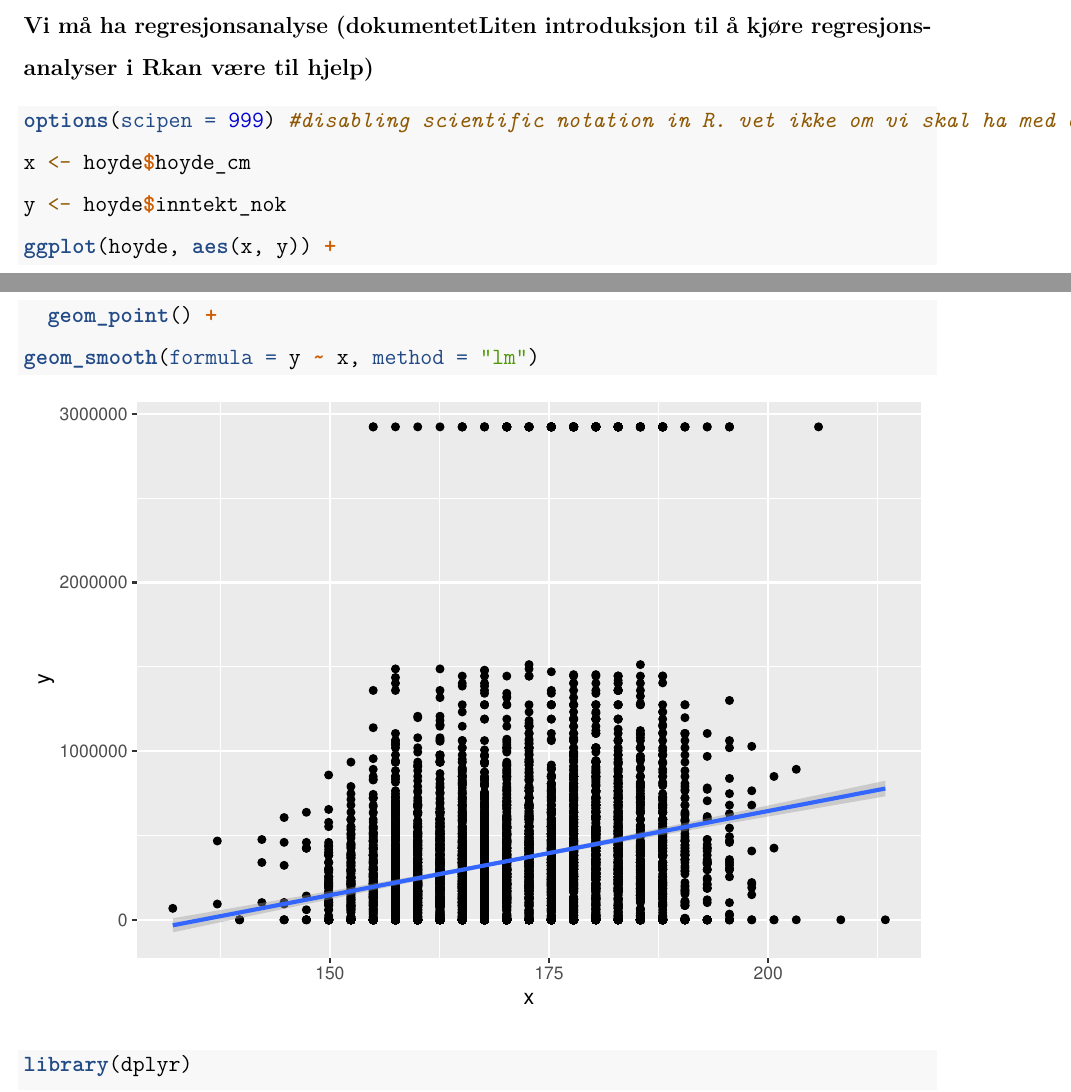
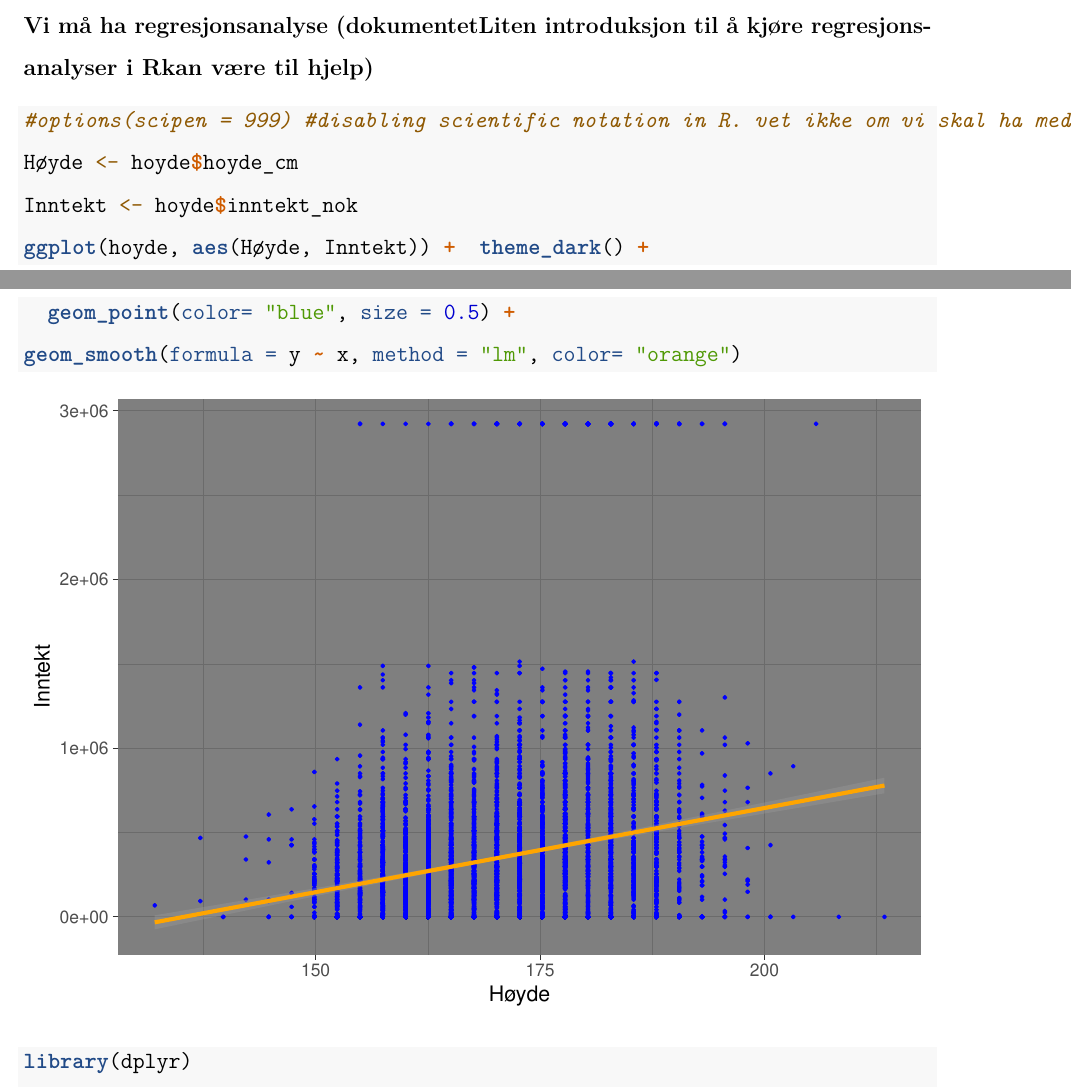
Before and after one commit to MarenSo/Innlevering-2, an R Markdown document (Innlevering 2.Rmd): two parts of pages 5 and 6 of 9, joined at a grey line, cut so that both start at the same text. Rendered offline with R 4.5, knitr and Pandoc, then LaTeX, with nearby package versions; both versions are drawn in the output format of the newer one.

Commit message:
Added colors and labels to some graphs

````diff
--- a/Innlevering 2.Rmd
+++ b/Innlevering 2.Rmd
@@ -10,9 +10,9 @@ lang: no-NB
 fontsize: 12pt
 linestretch: 1.5
 output:
+  pdf_document: default
   html_document:
     df_print: paged
-  pdf_document: default
   word_document: default
   html_notebook: default
 ---
@@ -95,12 +102,12 @@ Det er altå 1740 personer uten inntekt med i datasettet.
 **Vi må ha regresjonsanalyse (dokumentetLiten introduksjon til å kjøre regresjonsanalyser i Rkan være til hjelp)**
 
 ```{r eval=TRUE}
-options(scipen = 999) #disabling scientific notation in R. vet ikke om vi skal ha med denne
-x <- hoyde$hoyde_cm
-y <- hoyde$inntekt_nok
-ggplot(hoyde, aes(x, y)) +
-  geom_point() +
-geom_smooth(formula = y ~ x, method = "lm")
+#options(scipen = 999) #disabling scientific notation in R. vet ikke om vi skal ha med denne
+Høyde <- hoyde$hoyde_cm
+Inntekt <- hoyde$inntekt_nok
+ggplot(hoyde, aes(Høyde, Inntekt)) +  theme_dark() +
+  geom_point(color= "blue", size = 0.5) +
+geom_smooth(formula = y ~ x, method = "lm", color= "orange")
 ```
 
 ```{r redusert datasett}
````
Also changed, not shown: Innlevering 2.nb.html, Innlevering-2.pdf (added), Innlevering-2.tex (deleted), Innlevering 2.Rmd (11 more changed lines), 2 other files.
